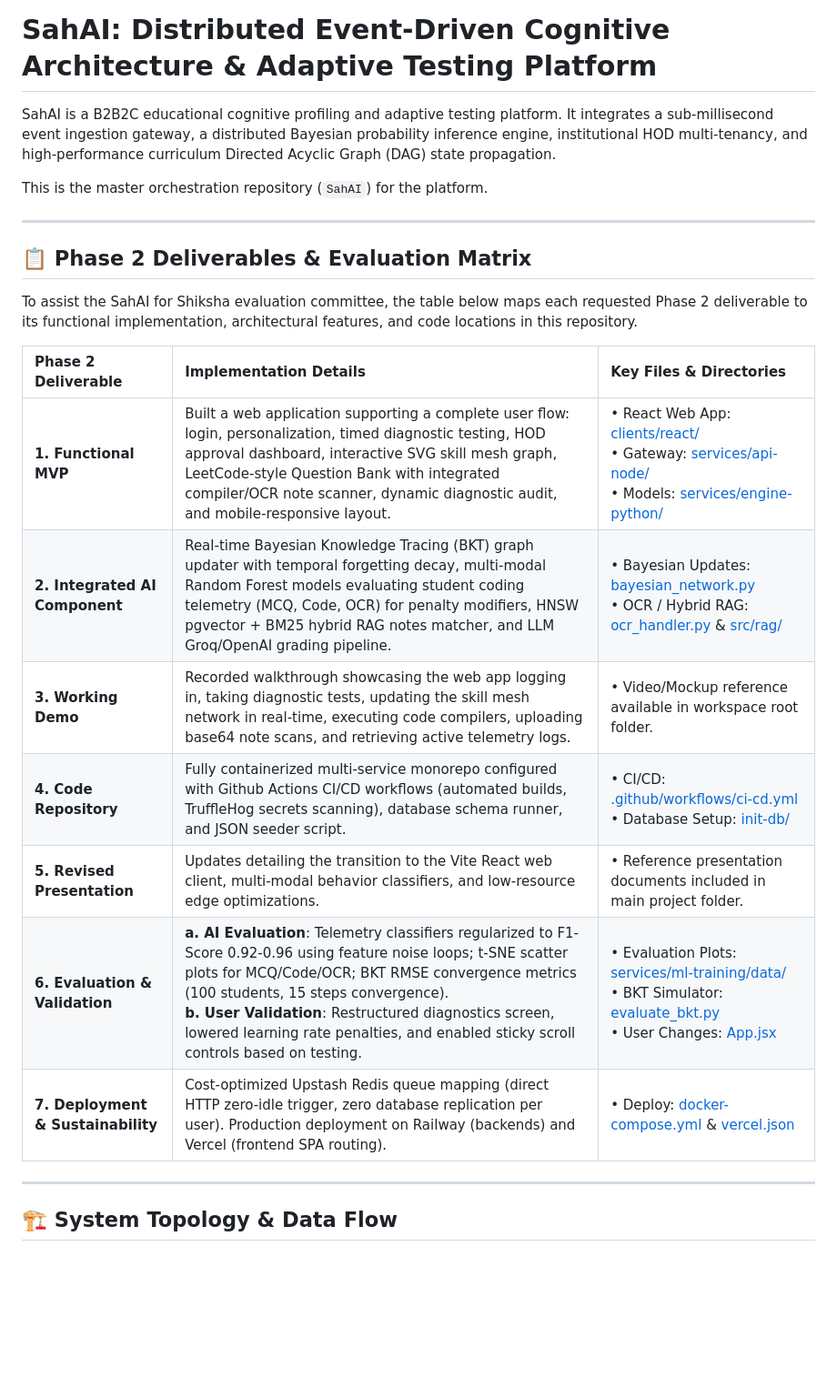
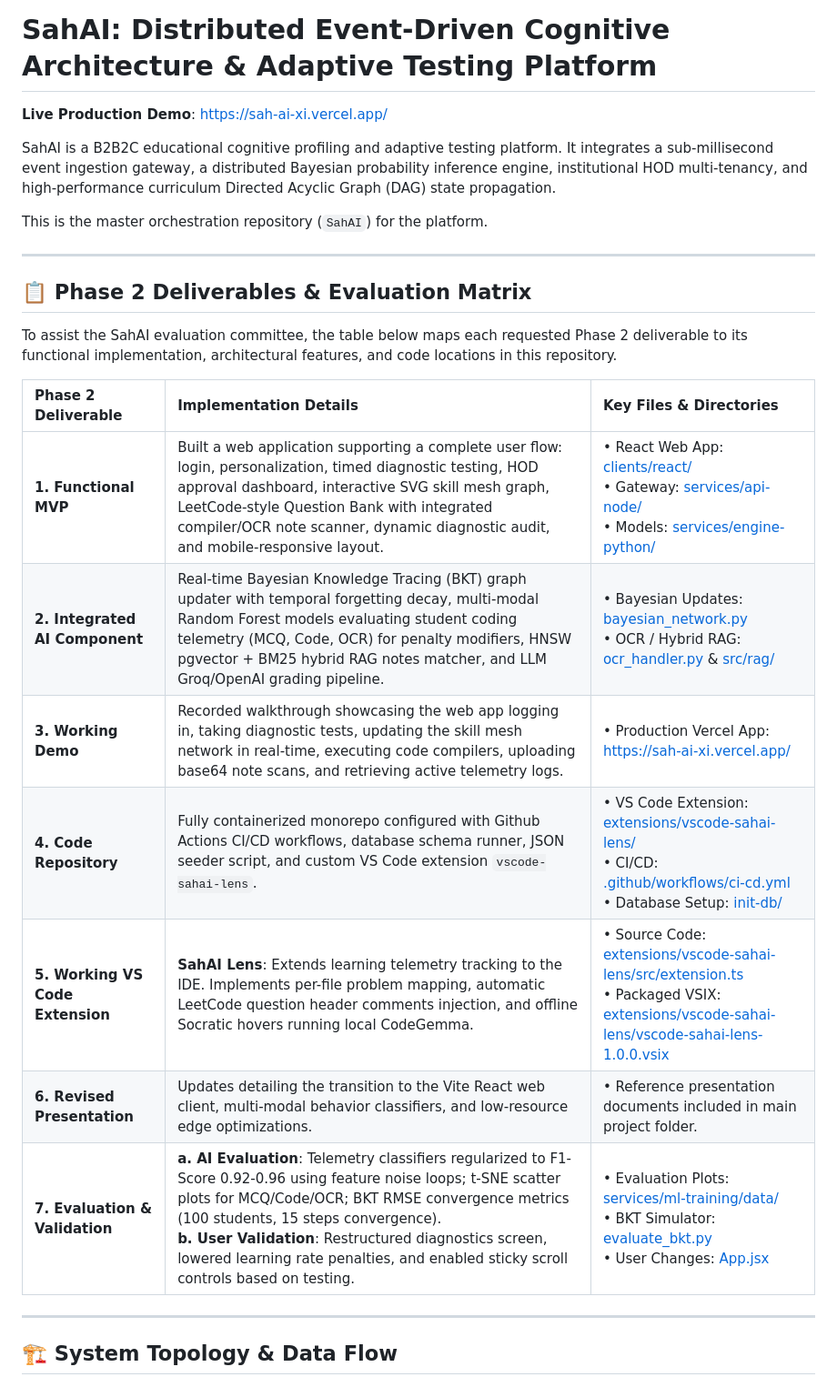
Before and after one commit to Uni-coder-harsh/SahAI, a Markdown page: README.md, the part around one of its changes. Shown at 91% size. GitHub-like rendering; blank space fills up the shorter version.

```diff
--- a/README.md
+++ b/README.md
@@ -1,4 +1,6 @@
 # SahAI: Distributed Event-Driven Cognitive Architecture & Adaptive Testing Platform
+
+**Live Production Demo**: [https://sah-ai-xi.vercel.app/](https://sah-ai-xi.vercel.app/)
 
 SahAI is a B2B2C educational cognitive profiling and adaptive testing platform. It integrates a sub-millisecond event ingestion gateway, a distributed Bayesian probability inference engine, institutional HOD multi-tenancy, and high-performance curriculum Directed Acyclic Graph (DAG) state propagation.
 
@@ -8,17 +10,17 @@ This is the master orchestration repository (`SahAI`) for the platform.
 
 ## 📋 Phase 2 Deliverables & Evaluation Matrix
 
-To assist the SahAI for Shiksha evaluation committee, the table below maps each requested Phase 2 deliverable to its functional implementation, architectural features, and code locations in this repository.
+To assist the SahAI evaluation committee, the table below maps each requested Phase 2 deliverable to its functional implementation, architectural features, and code locations in this repository.
 
 | Phase 2 Deliverable | Implementation Details | Key Files & Directories |
 | :--- | :--- | :--- |
-| **1. Functional MVP** | Built a web application supporting a complete user flow: login, personalization, timed diagnostic testing, HOD approval dashboard, interactive SVG skill mesh graph, LeetCode-style Question Bank with integrated compiler/OCR note scanner, dynamic diagnostic audit, and mobile-responsive layout. | • React Web App: [clients/react/](file:///home/harsh/Desktop/SahAI/SahAI/clients/react/) <br> • Gateway: [services/api-node/](file:///home/harsh/Desktop/SahAI/SahAI/services/api-node/) <br> • Models: [services/engine-python/](file:///home/harsh/Desktop/SahAI/SahAI/services/engine-python/) |
-| **2. Integrated AI Component** | Real-time Bayesian Knowledge Tracing (BKT) graph updater with temporal forgetting decay, multi-modal Random Forest models evaluating student coding telemetry (MCQ, Code, OCR) for penalty modifiers, HNSW pgvector + BM25 hybrid RAG notes matcher, and LLM Groq/OpenAI grading pipeline. | • Bayesian Updates: [bayesian_network.py](file:///home/harsh/Desktop/SahAI/SahAI/services/engine-python/src/models/bayesian_network.py) <br> • OCR / Hybrid RAG: [ocr_handler.py](file:///home/harsh/Desktop/SahAI/SahAI/services/engine-python/src/models/ocr_handler.py) & [src/rag/](file:///home/harsh/Desktop/SahAI/SahAI/services/engine-python/src/rag/) |
-| **3. Working Demo** | Recorded walkthrough showcasing the web app logging in, taking diagnostic tests, updating the skill mesh network in real-time, executing code compilers, uploading base64 note scans, and retrieving active telemetry logs. | • Video/Mockup reference available in workspace root folder. |
-| **4. Code Repository** | Fully containerized multi-service monorepo configured with Github Actions CI/CD workflows (automated builds, TruffleHog secrets scanning), database schema runner, and JSON seeder script. | • CI/CD: [.github/workflows/ci-cd.yml](file:///home/harsh/Desktop/SahAI/SahAI/.github/workflows/ci-cd.yml) <br> • Database Setup: [init-db/](file:///home/harsh/Desktop/SahAI/SahAI/init-db/) |
-| **5. Revised Presentation** | Updates detailing the transition to the Vite React web client, multi-modal behavior classifiers, and low-resource edge optimizations. | • Reference presentation documents included in main project folder. |
-| **6. Evaluation & Validation** | **a. AI Evaluation**: Telemetry classifiers regularized to F1-Score 0.92-0.96 using feature noise loops; t-SNE scatter plots for MCQ/Code/OCR; BKT RMSE convergence metrics (100 students, 15 steps convergence). <br>**b. User Validation**: Restructured diagnostics screen, lowered learning rate penalties, and enabled sticky scroll controls based on testing. | • Evaluation Plots: [services/ml-training/data/](file:///home/harsh/Desktop/SahAI/SahAI/services/ml-training/data/) <br> • BKT Simulator: [evaluate_bkt.py](file:///home/harsh/Desktop/SahAI/SahAI/services/ml-training/src/evaluate_bkt.py) <br> • User Changes: [App.jsx](file:///home/harsh/Desktop/SahAI/SahAI/clients/react/src/App.jsx) |
-| **7. Deployment & Sustainability**| Cost-optimized Upstash Redis queue mapping (direct HTTP zero-idle trigger, zero database replication per user). Production deployment on Railway (backends) and Vercel (frontend SPA routing). | • Deploy: [docker-compose.yml](file:///home/harsh/Desktop/SahAI/SahAI/docker-compose.yml) & [vercel.json](file:///home/harsh/Desktop/SahAI/SahAI/clients/react/vercel.json) |
+| **1. Functional MVP** | Built a web application supporting a complete user flow: login, personalization, timed diagnostic testing, HOD approval dashboard, interactive SVG skill mesh graph, LeetCode-style Question Bank with integrated compiler/OCR note scanner, dynamic diagnostic audit, and mobile-responsive layout. | • React Web App: [clients/react/](file:///home/harsh/Desktop/CodeNova/SahAI/clients/react/) <br> • Gateway: [services/api-node/](file:///home/harsh/Desktop/CodeNova/SahAI/services/api-node/) <br> • Models: [services/engine-python/](file:///home/harsh/Desktop/CodeNova/SahAI/services/engine-python/) |
+| **2. Integrated AI Component** | Real-time Bayesian Knowledge Tracing (BKT) graph updater with temporal forgetting decay, multi-modal Random Forest models evaluating student coding telemetry (MCQ, Code, OCR) for penalty modifiers, HNSW pgvector + BM25 hybrid RAG notes matcher, and LLM Groq/OpenAI grading pipeline. | • Bayesian Updates: [bayesian_network.py](file:///home/harsh/Desktop/CodeNova/SahAI/services/engine-python/src/models/bayesian_network.py) <br> • OCR / Hybrid RAG: [ocr_handler.py](file:///home/harsh/Desktop/CodeNova/SahAI/services/engine-python/src/models/ocr_handler.py) & [src/rag/](file:///home/harsh/Desktop/CodeNova/SahAI/services/engine-python/src/rag/) |
+| **3. Working Demo** | Recorded walkthrough showcasing the web app logging in, taking diagnostic tests, updating the skill mesh network in real-time, executing code compilers, uploading base64 note scans, and retrieving active telemetry logs. | • Production Vercel App: [https://sah-ai-xi.vercel.app/](https://sah-ai-xi.vercel.app/) |
+| **4. Code Repository** | Fully containerized monorepo configured with Github Actions CI/CD workflows, database schema runner, JSON seeder script, and custom VS Code extension `vscode-sahai-lens`. | • VS Code Extension: [extensions/vscode-sahai-lens/](file:///home/harsh/Desktop/CodeNova/SahAI/extensions/vscode-sahai-lens/) <br> • CI/CD: [.github/workflows/ci-cd.yml](file:///home/harsh/Desktop/CodeNova/SahAI/.github/workflows/ci-cd.yml) <br> • Database Setup: [init-db/](file:///home/harsh/Desktop/CodeNova/SahAI/init-db/) |
+| **5. Working VS Code Extension** | **SahAI Lens**: Extends learning telemetry tracking to the IDE. Implements per-file problem mapping, automatic LeetCode question header comments injection, and offline Socratic hovers running local CodeGemma. | • Source Code: [extensions/vscode-sahai-lens/src/extension.ts](file:///home/harsh/Desktop/CodeNova/SahAI/extensions/vscode-sahai-lens/src/extension.ts) <br> • Packaged VSIX: [extensions/vscode-sahai-lens/vscode-sahai-lens-1.0.0.vsix](file:///home/harsh/Desktop/CodeNova/SahAI/extensions/vscode-sahai-lens/vscode-sahai-lens-1.0.0.vsix) |
+| **6. Revised Presentation** | Updates detailing the transition to the Vite React web client, multi-modal behavior classifiers, and low-resource edge optimizations. | • Reference presentation documents included in main project folder. |
+| **7. Evaluation & Validation** | **a. AI Evaluation**: Telemetry classifiers regularized to F1-Score 0.92-0.96 using feature noise loops; t-SNE scatter plots for MCQ/Code/OCR; BKT RMSE convergence metrics (100 students, 15 steps convergence). <br>**b. User Validation**: Restructured diagnostics screen, lowered learning rate penalties, and enabled sticky scroll controls based on testing. | • Evaluation Plots: [services/ml-training/data/](file:///home/harsh/Desktop/CodeNova/SahAI/services/ml-training/data/) <br> • BKT Simulator: [evaluate_bkt.py](file:///home/harsh/Desktop/CodeNova/SahAI/services/ml-training/src/evaluate_bkt.py) <br> • User Changes: [App.jsx](file:///home/harsh/Desktop/CodeNova/SahAI/clients/react/src/App.jsx) |
 
 ---
 
```
Also changed, not shown: other parts of README.md (+43 -61 lines).
